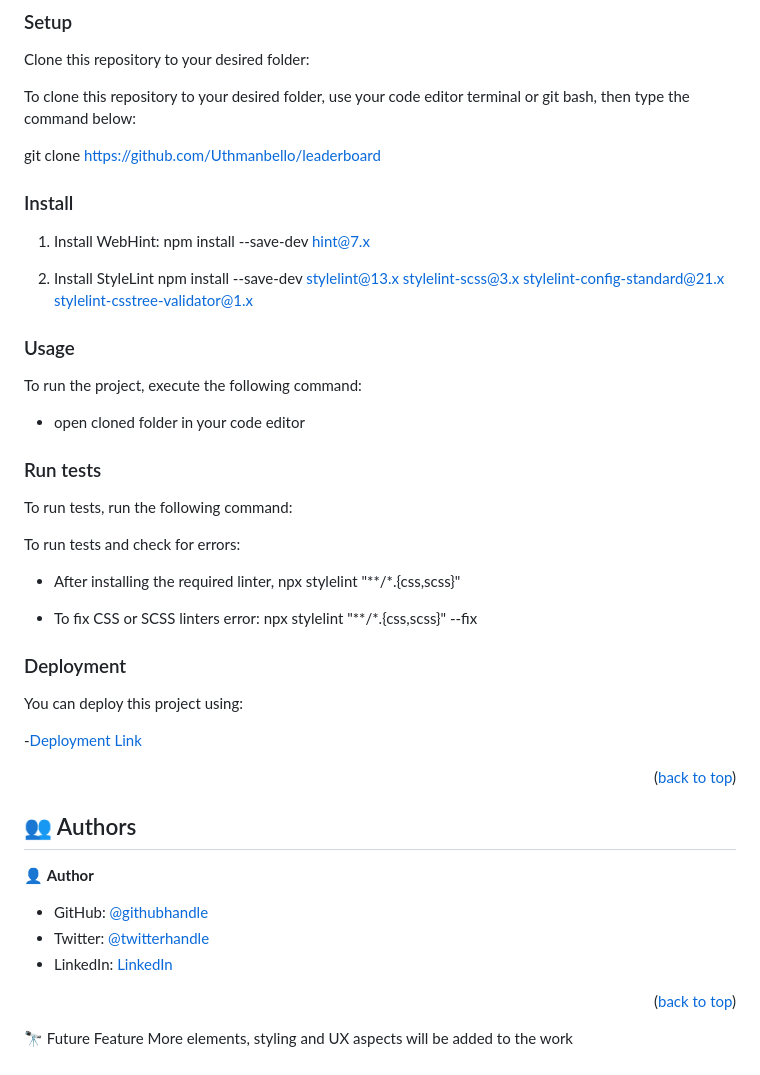
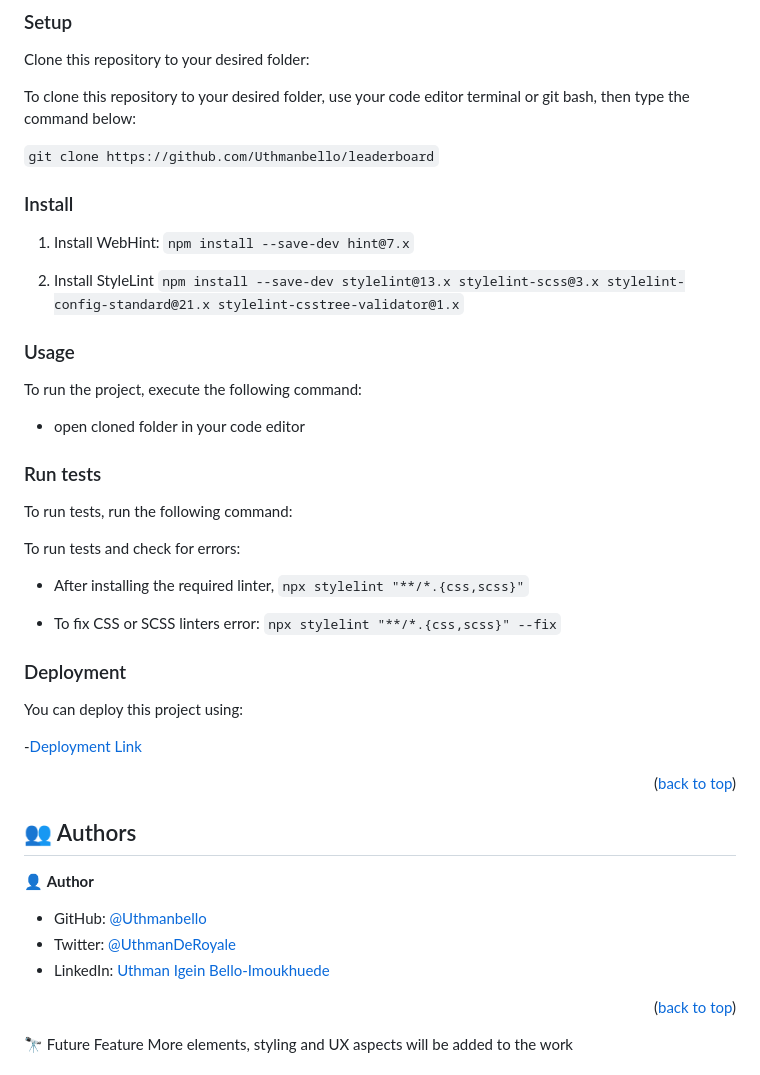
Before and after one commit to Uthmanbello/leaderboard, a Markdown page: README.md, the part around the change printed below. Drawn GitHub-style.

```diff
--- a/README.md
+++ b/README.md
@@ -71,15 +67,15 @@ Clone this repository to your desired folder:
 
 To clone this repository to your desired folder, use your code editor terminal or git bash, then type the command below:
 
-git clone https://github.com/Uthmanbello/leaderboard
+`git clone https://github.com/Uthmanbello/leaderboard`
 
 ### Install
 
 1. Install WebHint:
-npm install --save-dev hint@7.x
+`npm install --save-dev hint@7.x`
 
 2. Install StyleLint
-npm install --save-dev stylelint@13.x stylelint-scss@3.x stylelint-config-standard@21.x stylelint-csstree-validator@1.x
+`npm install --save-dev stylelint@13.x stylelint-scss@3.x stylelint-config-standard@21.x stylelint-csstree-validator@1.x`
 
 ### Usage
 
@@ -93,10 +89,10 @@ To run tests, run the following command:
 
 To run tests and check for errors:
 - After installing the required linter,
-npx stylelint "**/*.{css,scss}"
+`npx stylelint "**/*.{css,scss}"`
 
 - To fix CSS or SCSS linters error:
-npx stylelint "**/*.{css,scss}" --fix
+`npx stylelint "**/*.{css,scss}" --fix`
 
 ### Deployment
 
@@ -110,9 +106,9 @@ You can deploy this project using:
 
 👤 **Author**
 
-- GitHub: [@githubhandle](https://github.com/Uthmanbello)
-- Twitter: [@twitterhandle](https://twitter.com/UthmanDeRoyale)
-- LinkedIn: [LinkedIn](linkedin.com/in/uthman-igein-bello-imoukhuede)
+- GitHub: [@Uthmanbello](https://github.com/Uthmanbello)
+- Twitter: [@UthmanDeRoyale](https://twitter.com/UthmanDeRoyale)
+- LinkedIn: [Uthman Igein Bello-Imoukhuede](linkedin.com/in/uthmanbelloimoukhuede)
 
 <p align="right">(<a href="#readme-top">back to top</a>)</p>
 
```
Also changed, not shown: other parts of README.md (+0 -8 lines).
